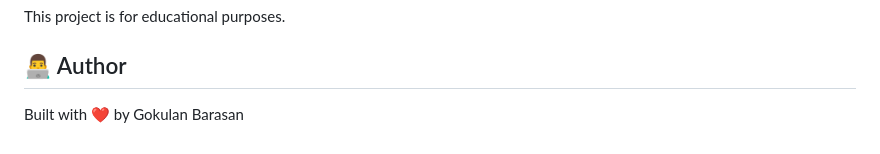
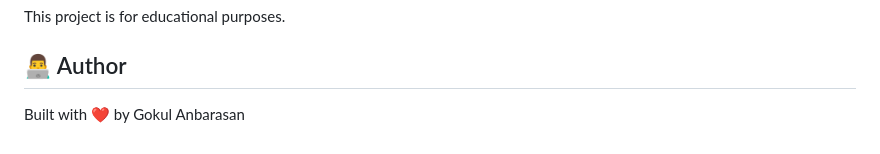
Before and after one commit to gokulanbu-tech/expense-tracker, a Markdown page: README.md, the part around the change. Rendered like a GitHub page.

Commit message:
fix: Correct author's name in README.

```diff
--- a/README.md
+++ b/README.md
@@ -151,4 +151,4 @@ This project is for educational purposes.
 
 ## 👨‍💻 Author
 
-Built with ❤️ by Gokulan Barasan
+Built with ❤️ by Gokul Anbarasan
```
